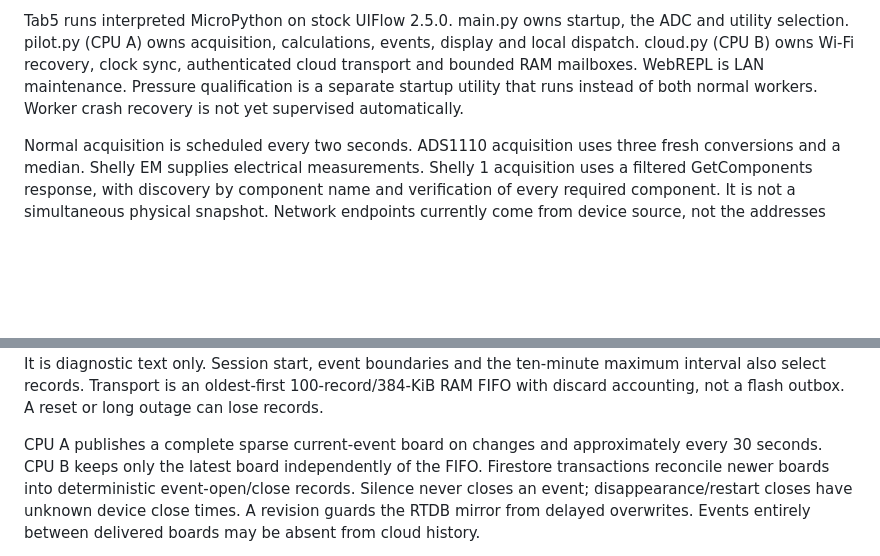
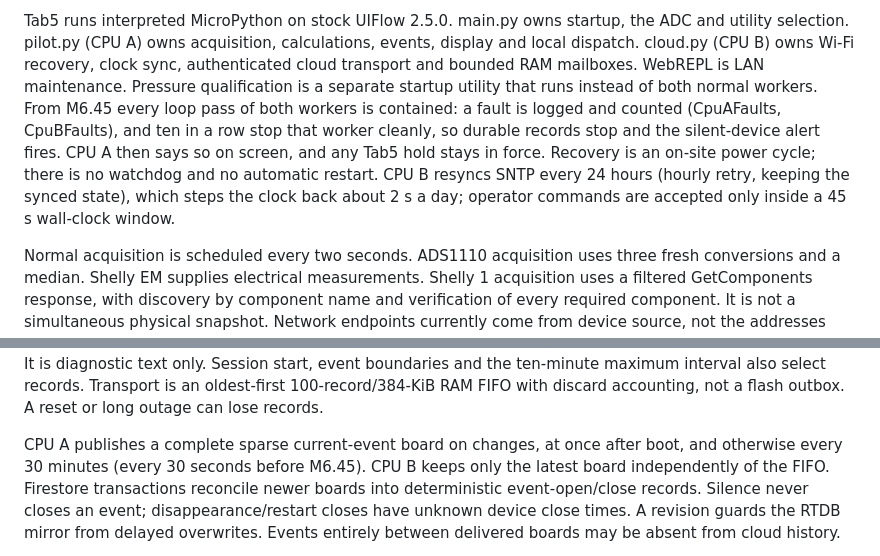
Before and after one commit to bobebaugh/well-pump-control, a Markdown page: DESIGN.md, 2 parts joined by grey strips. Rendered like a GitHub page; blank space fills up the shorter version.

```diff
--- a/DESIGN.md
+++ b/DESIGN.md
@@ -27,7 +27,13 @@ the ADC and utility selection. pilot.py (CPU A) owns acquisition, calculations,
 events, display and local dispatch. cloud.py (CPU B) owns Wi-Fi recovery, clock
 sync, authenticated cloud transport and bounded RAM mailboxes. WebREPL is LAN
 maintenance. Pressure qualification is a separate startup utility that runs instead
-of both normal workers. Worker crash recovery is not yet supervised automatically.
+of both normal workers. From M6.45 every loop pass of both workers is contained: a
+fault is logged and counted (CpuAFaults, CpuBFaults), and ten in a row stop that worker
+cleanly, so durable records stop and the silent-device alert fires. CPU A then says so
+on screen, and any Tab5 hold stays in force. Recovery is an on-site power cycle; there
+is no watchdog and no automatic restart. CPU B resyncs SNTP every 24 hours (hourly
+retry, keeping the synced state), which steps the clock back about 2 s a day; operator
+commands are accepted only inside a 45 s wall-clock window.
 
 Normal acquisition is scheduled every two seconds. ADS1110 acquisition uses three
 fresh conversions and a median. Shelly EM supplies electrical measurements. Shelly
@@ -116,8 +122,8 @@ Session start, event boundaries and the ten-minute maximum interval also select
 records. Transport is an oldest-first 100-record/384-KiB RAM FIFO with discard
 accounting, not a flash outbox. A reset or long outage can lose records.
 
-CPU A publishes a complete sparse current-event board on changes and approximately
-every 30 seconds. CPU B keeps only the latest board independently of the FIFO.
+CPU A publishes a complete sparse current-event board on changes, at once after boot,
+and otherwise every 30 minutes (every 30 seconds before M6.45). CPU B keeps only the latest board independently of the FIFO.
 Firestore transactions reconcile newer boards into deterministic event-open/close
 records. Silence never closes an event; disappearance/restart closes have unknown
 device close times. A revision guards the RTDB mirror from delayed overwrites.
```
Also changed, not shown: BETA.md (+38 -24 lines), CURRENT.md (+14 -7 lines).
